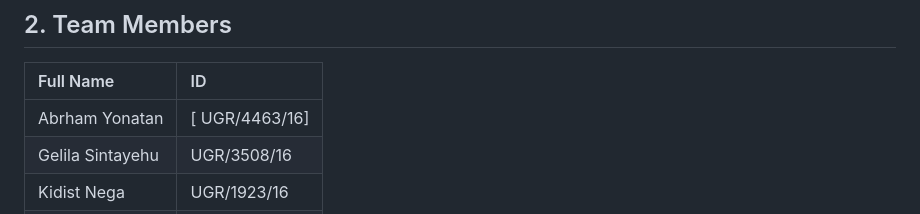
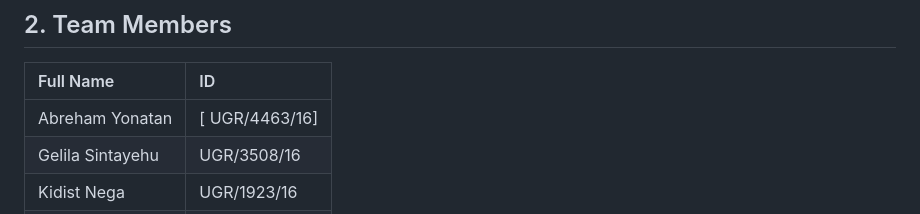
Before and after one commit to gelila0913/HisabApp, a Markdown page: README.md, the part around the change. Drawn GitHub-style.

Commit message:
Correct spelling of team member's name

```diff
--- a/README.md
+++ b/README.md
@@ -16,7 +16,7 @@ The system acts as a digital bridge between independent branches and a central o
 ## 2. Team Members
 | Full Name | ID |
 | :--- | :--- |
-| Abrham Yonatan | [ UGR/4463/16] |
+| Abreham Yonatan | [ UGR/4463/16] |
 | Gelila Sintayehu | UGR/3508/16 |
 | Kidist Nega | UGR/1923/16 |
 | Nabon Amanuel | UGR/7416/16 |
```
